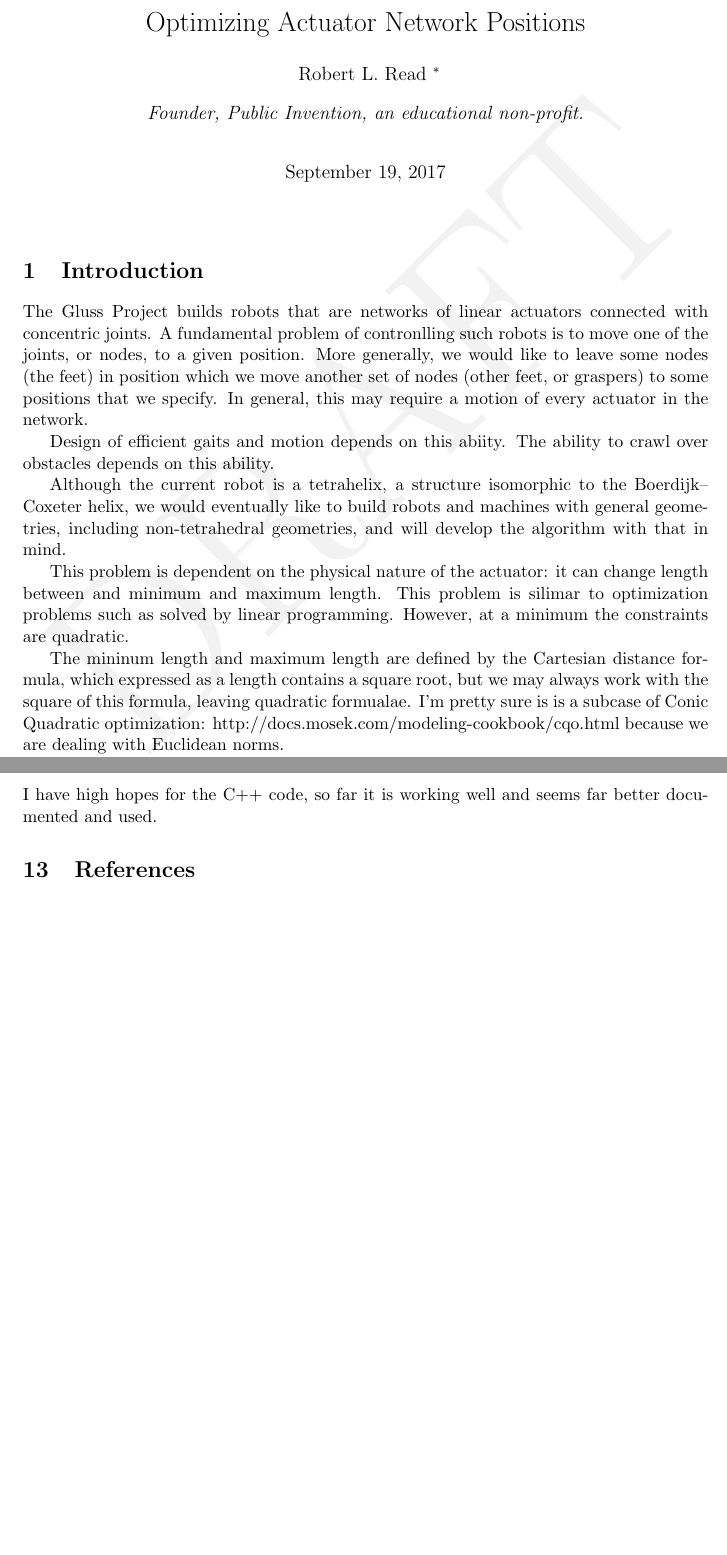
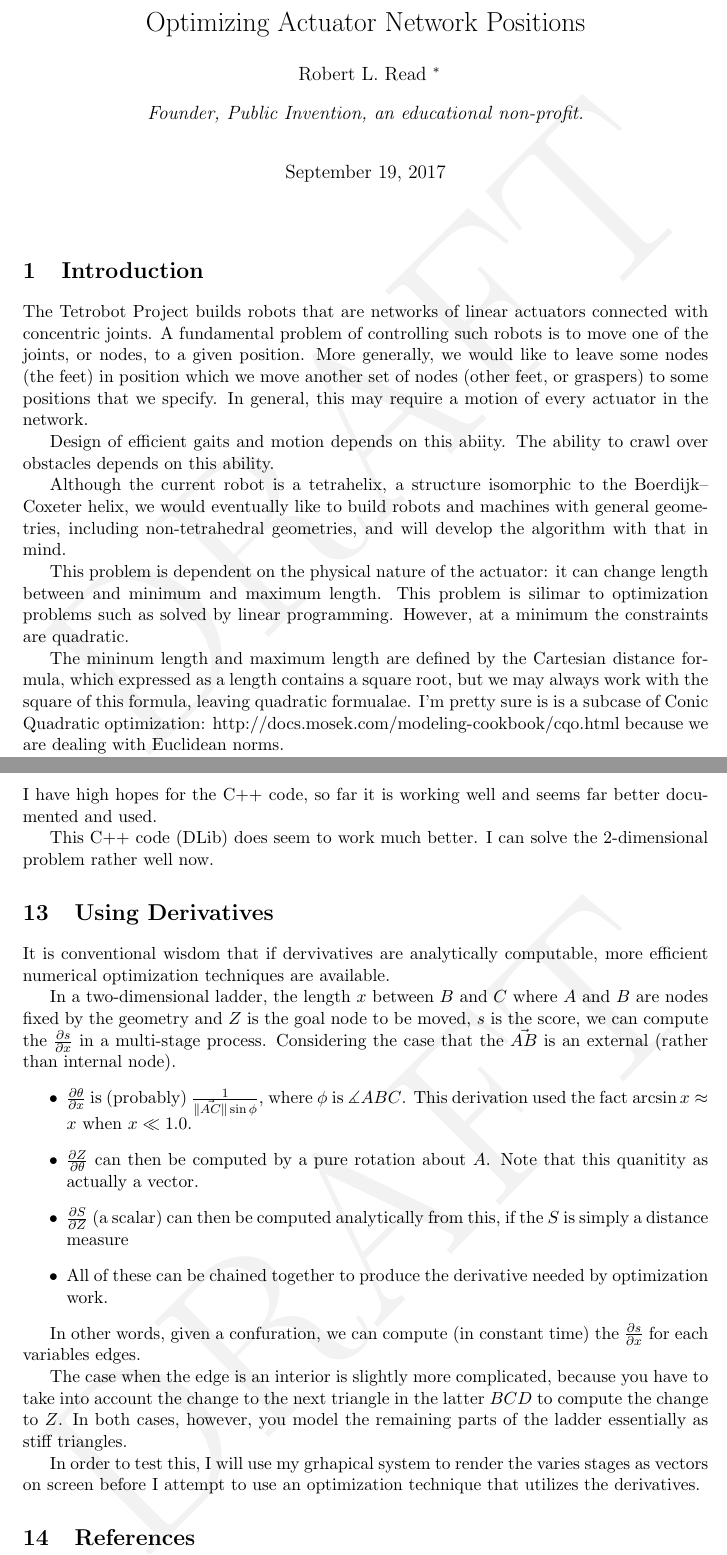
Before and after one commit to PubInv/actnetopt, a LaTeX document (doc/ActNetOpt.tex): two parts of pages 1 and 12 of 12, joined at a grey line, cut so that both start at the same text, the shorter picture padded with empty space. Compiled offline with pdfLaTeX.

Commit message:
adding some loose notes on computing the derivatives of a ladder

```diff
--- a/doc/ActNetOpt.tex
+++ b/doc/ActNetOpt.tex
@@ -38,8 +38,8 @@
 
 \section{Introduction}
 
-The Gluss Project builds robots that are networks of linear actuators connected with concentric joints.
-A fundamental problem of contronlling such robots is to move one of the joints, or nodes, to a given
+The Tetrobot Project builds robots that are networks of linear actuators connected with concentric joints.
+A fundamental problem of controlling such robots is to move one of the joints, or nodes, to a given
 position.
 More generally, we would like to leave some nodes (the feet) in position which we move another
 set of nodes (other feet, or graspers) to some positions that we specify. In general, this may
@@ -573,6 +573,41 @@ a chrome extension.
 I have high hopes for the C++ code, so far it is working well and seems
 far better documented and used.
 
+This C++ code (DLib) does seem to work much better.  I can solve the 2-dimensional
+problem rather well now.
+
+\section{Using Derivatives}
+
+It is conventional wisdom that if dervivatives are analytically computable, more
+efficient numerical optimization techniques are available.
+
+In a two-dimensional ladder, the length $x$ between $B$ and $C$ where $A$ and $B$ are
+nodes fixed by the geometry and $Z$ is the goal node to be moved, $s$ is the score, we can compute
+the $\frac{\partial s}{\partial x}$ in a multi-stage process. Considering the case
+that the $\vec{AB}$ is an external (rather than internal node).
+\begin{itemize}
+\item $\frac{\partial \theta}{\partial x}$ is (probably) $\frac{1}{\| \vec{AC} \| \sin{\phi}}$,
+  where $\phi$ is $\measuredangle ABC$. This derivation used the fact $\arcsin{x} \approx x$ when
+  $ x \ll 1.0$.
+\item $\frac{\partial Z}{\partial \theta}$ can then be computed by a pure rotation about $A$. Note
+  that this quanitity as actually a vector.
+\item $\frac{\partial S}{\partial Z}$ (a scalar) can then be computed analytically from this, if the $S$ is simply
+  a distance measure
+\item All of these can be chained together to produce the derivative needed by optimization
+  work.
+\end{itemize}
+
+In other words, given a confuration, we can compute (in constant time) the
+$\frac{\partial s}{\partial x}$ for each variables edges.
+
+The case when the edge is an interior is slightly more complicated, because you have to take into
+account the change to the next triangle in the latter $BCD$ to compute the change to $Z$.
+In both cases, however, you model the remaining parts of the ladder essentially as
+stiff triangles.
+
+In order to test this, I will use my grhapical system to render the varies stages
+as vectors on screen before I attempt to use an optimization technique that utilizes
+the derivatives.
 
 \section{References}
 
```
Also changed, not shown: doc/ActNetOpt.pdf, doc/ActNetOpt.tex (5 more changed lines).
